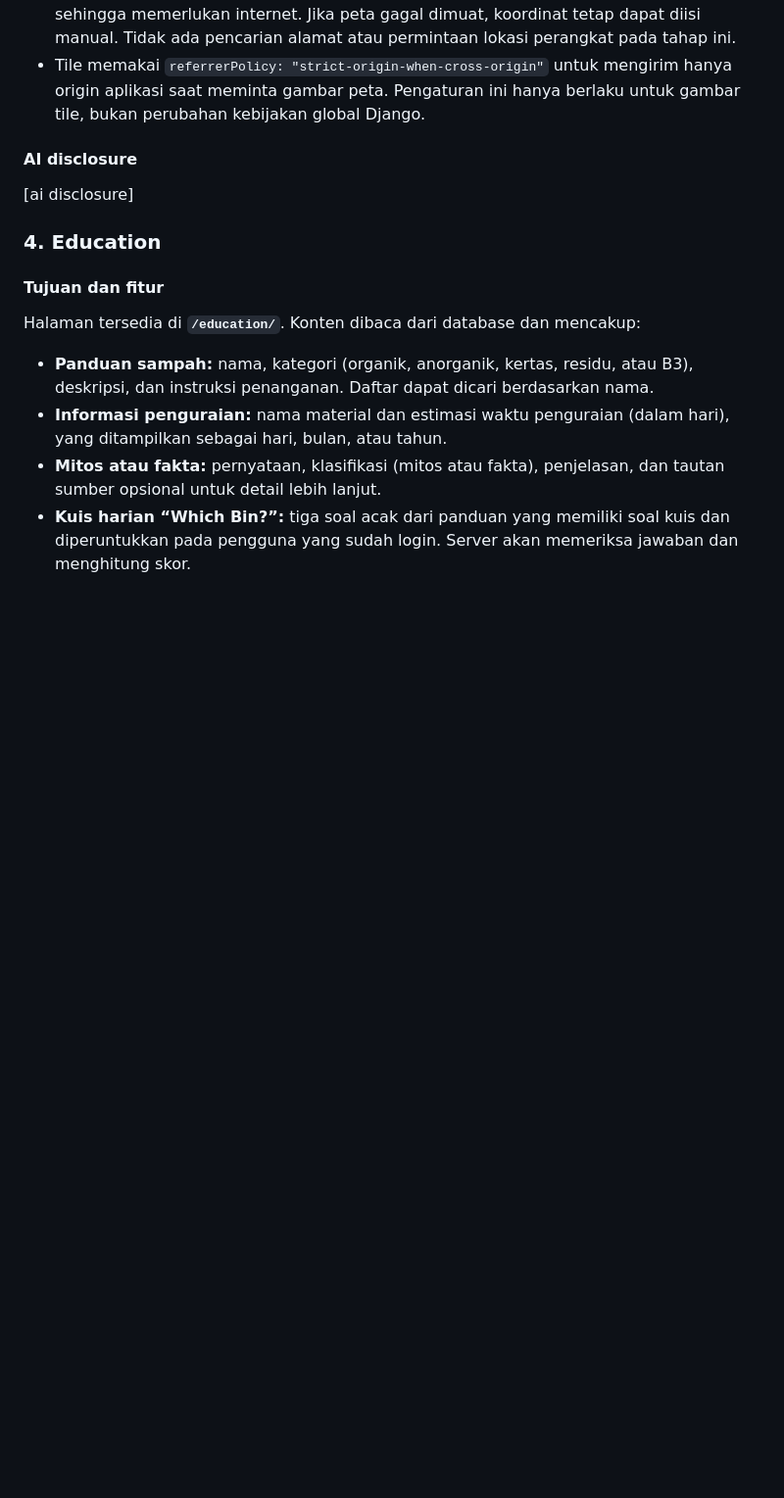
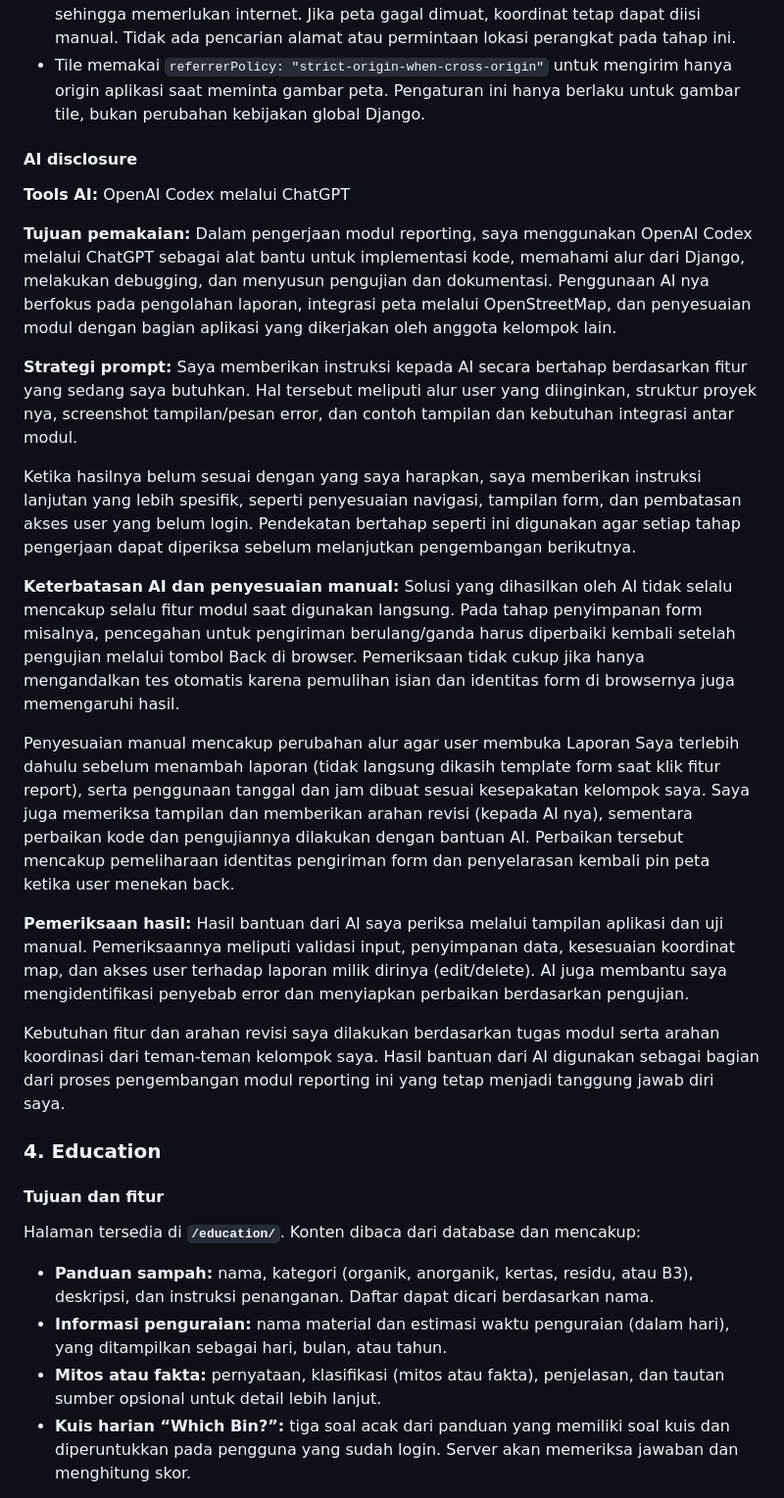
Before and after one commit to pbp-kelompok-b9/WasteWhistle, a Markdown page: README.md, the part around the change. Shown at 98% size. GitHub-like rendering; blank space fills up the shorter version.

Commit message:
docs(reporting): Menambahkan AI disclosure pada README (mewakilkan Adriel)

```diff
--- a/README.md
+++ b/README.md
@@ -265,7 +265,24 @@ endpoint. Preview saja tidak muncul, dan pengiriman ulang tidak menambah objek g
 
 #### AI disclosure
 
-[ai disclosure]
+**Tools AI:** OpenAI Codex melalui ChatGPT
+
+**Tujuan pemakaian:** Dalam pengerjaan modul reporting, saya menggunakan OpenAI Codex melalui ChatGPT sebagai alat bantu untuk implementasi kode, memahami alur dari Django, melakukan debugging, dan menyusun pengujian dan dokumentasi. Penggunaan AI nya berfokus pada pengolahan laporan, integrasi peta melalui OpenStreetMap, dan penyesuaian modul dengan bagian aplikasi yang dikerjakan oleh anggota kelompok lain.
+
+**Strategi prompt:**
+Saya memberikan instruksi kepada AI secara bertahap berdasarkan fitur yang sedang saya butuhkan. Hal tersebut meliputi alur user yang diinginkan, struktur proyek nya, screenshot tampilan/pesan error, dan contoh tampilan dan kebutuhan integrasi antar modul.
+
+Ketika hasilnya belum sesuai dengan yang saya harapkan, saya memberikan instruksi lanjutan yang lebih spesifik, seperti penyesuaian navigasi, tampilan form, dan pembatasan akses user yang belum login. Pendekatan bertahap seperti ini digunakan agar setiap tahap pengerjaan dapat diperiksa sebelum melanjutkan pengembangan berikutnya.
+
+**Keterbatasan AI dan penyesuaian manual:**
+Solusi yang dihasilkan oleh AI tidak selalu mencakup selalu fitur modul saat digunakan langsung. Pada tahap penyimpanan form misalnya, pencegahan untuk pengiriman berulang/ganda harus diperbaiki kembali setelah pengujian melalui tombol Back di browser. Pemeriksaan tidak cukup jika hanya mengandalkan tes otomatis karena pemulihan isian dan identitas form di browsernya juga memengaruhi hasil.
+
+Penyesuaian manual mencakup perubahan alur agar user membuka Laporan Saya terlebih dahulu sebelum menambah laporan (tidak langsung dikasih template form saat klik fitur report), serta penggunaan tanggal dan jam dibuat sesuai kesepakatan kelompok saya. Saya juga memeriksa tampilan dan memberikan arahan revisi (kepada AI nya), sementara perbaikan kode dan pengujiannya dilakukan dengan bantuan AI. Perbaikan tersebut mencakup pemeliharaan identitas pengiriman form dan penyelarasan kembali pin peta ketika user menekan back.
+
+**Pemeriksaan hasil:**
+Hasil bantuan dari AI saya periksa melalui tampilan aplikasi dan uji manual. Pemeriksaannya meliputi validasi input, penyimpanan data, kesesuaian koordinat map, dan akses user terhadap laporan milik dirinya (edit/delete). AI juga membantu saya mengidentifikasi penyebab error dan menyiapkan perbaikan berdasarkan pengujian.
+
+Kebutuhan fitur dan arahan revisi saya dilakukan berdasarkan tugas modul serta arahan koordinasi dari teman-teman kelompok saya. Hasil bantuan dari AI digunakan sebagai bagian dari proses pengembangan modul reporting ini yang tetap menjadi tanggung jawab diri saya.
 
 ### 4. Education
 
```
